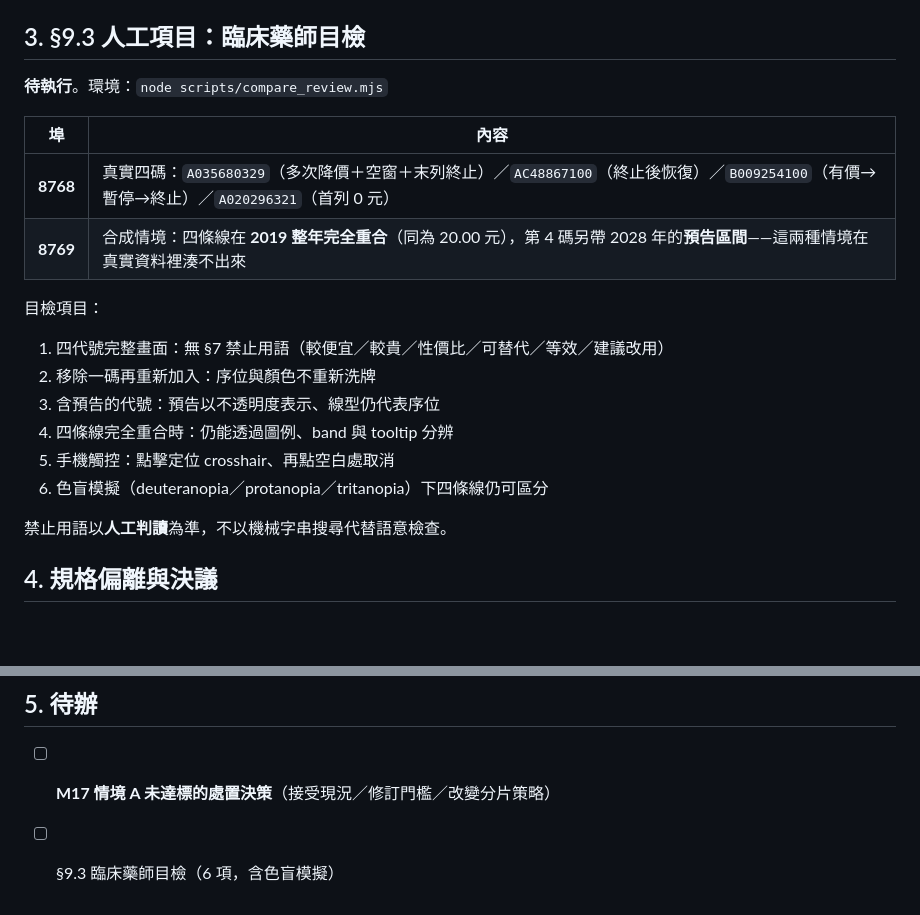
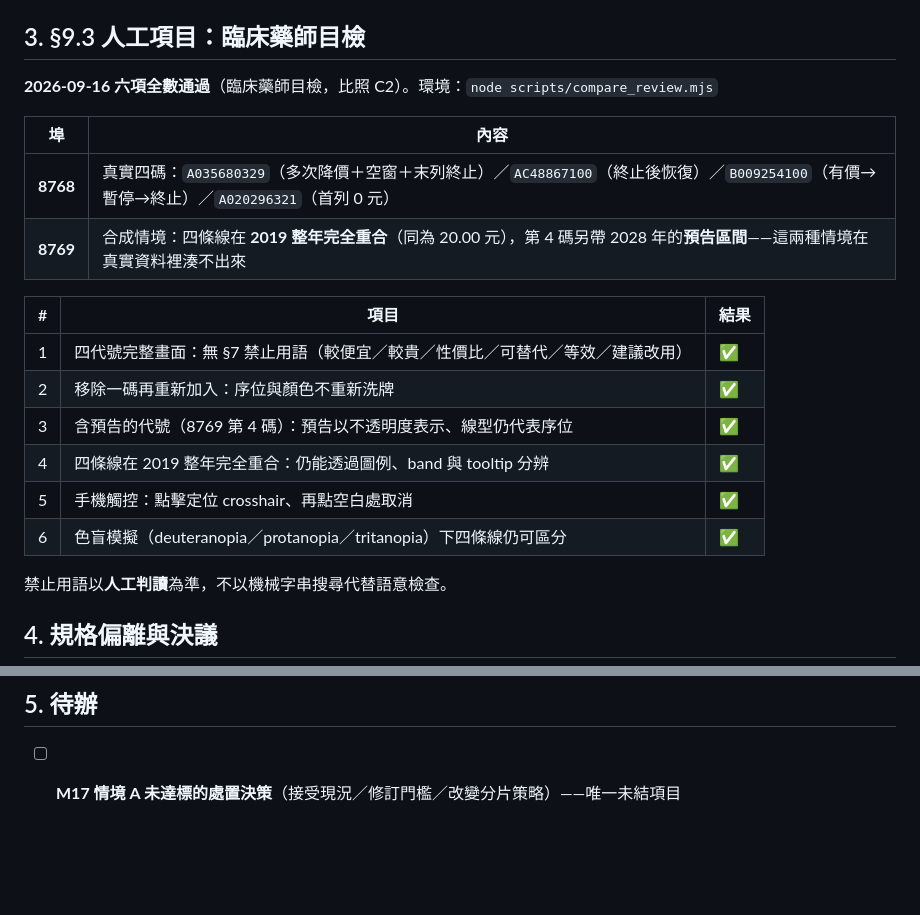
Before and after one commit to liangRXdev/NHI-drug-price-history, a Markdown page: .ai-review/compare-acceptance.md, 2 parts joined by grey strips. Drawn GitHub-style; blank space fills up the shorter version.

Commit message:
chore: pharmacist review of compare view
§9.3 臨床藥師目檢 2026-09-16 六項全數通過（真實四碼 ＋ 合成重合情境）：

1. 四代號完整畫面無 §7 禁止用語
2. 移除一碼再加入，序位與顏色不重新洗牌
3. 預告以不透明度表示、線型仍代表序位
4. 四條線 2019 整年完全重合時仍可分辨
5. 手機觸控點擊定位 crosshair、再點空白處取消
6. 三種色盲模擬下四條線仍可區分

M1–M16 與 §9.3 皆已結案；剩餘唯一未結項目為 M17 情境 A 未達標的處置決策。

Co-Authored-By: Claude Opus 5 <noreply@anthropic.com>
Claude-Session: https://claude.ai/code/session_01VvimdK7K1k31r5aanR18Mj

```diff
--- a/.ai-review/compare-acceptance.md
+++ b/.ai-review/compare-acceptance.md
@@ -70,21 +70,21 @@
 
 ## 3. §9.3 人工項目：臨床藥師目檢
 
-**待執行**。環境：`node scripts/compare_review.mjs`
+**2026-09-16 六項全數通過**（臨床藥師目檢，比照 C2）。環境：`node scripts/compare_review.mjs`
 
 | 埠 | 內容 |
 |---|---|
 | **8768** | 真實四碼：`A035680329`（多次降價＋空窗＋末列終止）／`AC48867100`（終止後恢復）／`B009254100`（有價→暫停→終止）／`A020296321`（首列 0 元） |
 | **8769** | 合成情境：四條線在 **2019 整年完全重合**（同為 20.00 元），第 4 碼另帶 2028 年的**預告區間**——這兩種情境在真實資料裡湊不出來 |
 
-目檢項目：
-
-1. 四代號完整畫面：無 §7 禁止用語（較便宜／較貴／性價比／可替代／等效／建議改用）
-2. 移除一碼再重新加入：序位與顏色不重新洗牌
-3. 含預告的代號：預告以不透明度表示、線型仍代表序位
-4. 四條線完全重合時：仍能透過圖例、band 與 tooltip 分辨
-5. 手機觸控：點擊定位 crosshair、再點空白處取消
-6. 色盲模擬（deuteranopia／protanopia／tritanopia）下四條線仍可區分
+| # | 項目 | 結果 |
+|---|---|---|
+| 1 | 四代號完整畫面：無 §7 禁止用語（較便宜／較貴／性價比／可替代／等效／建議改用） | ✅ |
+| 2 | 移除一碼再重新加入：序位與顏色不重新洗牌 | ✅ |
+| 3 | 含預告的代號（8769 第 4 碼）：預告以不透明度表示、線型仍代表序位 | ✅ |
+| 4 | 四條線在 2019 整年完全重合：仍能透過圖例、band 與 tooltip 分辨 | ✅ |
+| 5 | 手機觸控：點擊定位 crosshair、再點空白處取消 | ✅ |
+| 6 | 色盲模擬（deuteranopia／protanopia／tritanopia）下四條線仍可區分 | ✅ |
 
 禁止用語以**人工判讀**為準，不以機械字串搜尋代替語意檢查。
 
@@ -101,5 +101,4 @@
 
 ## 5. 待辦
 
-- [ ] **M17 情境 A 未達標的處置決策**（接受現況／修訂門檻／改變分片策略）
-- [ ] §9.3 臨床藥師目檢（6 項，含色盲模擬）
+- [ ] **M17 情境 A 未達標的處置決策**（接受現況／修訂門檻／改變分片策略）——唯一未結項目
```
Also changed, not shown: README.md (+1 -1 lines).
